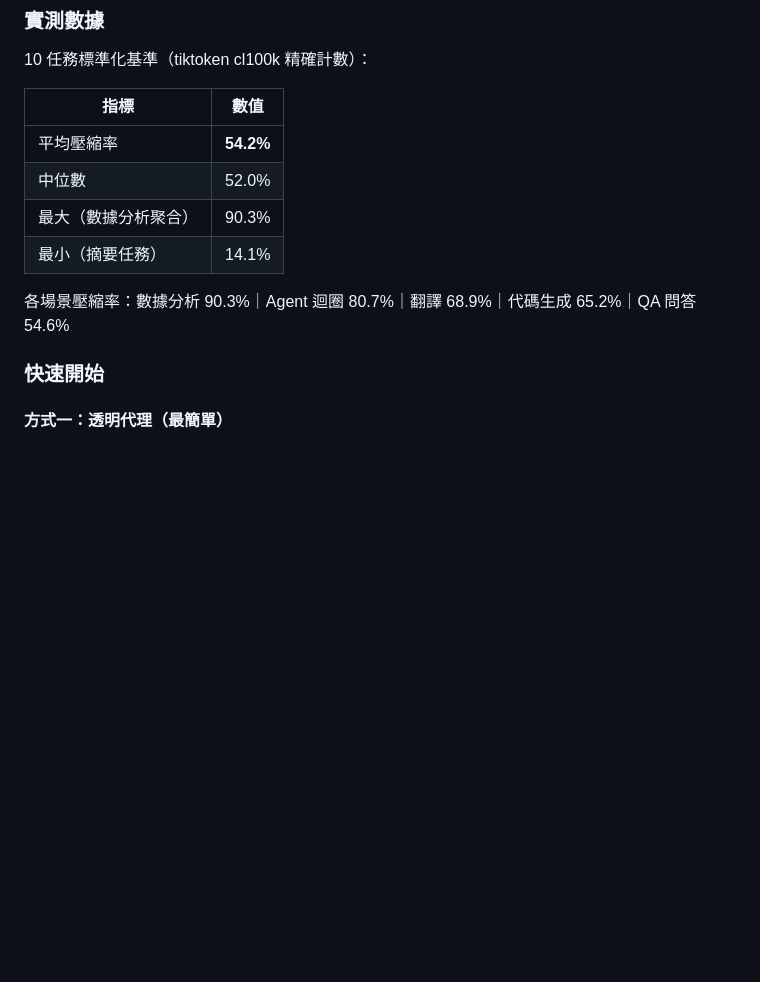
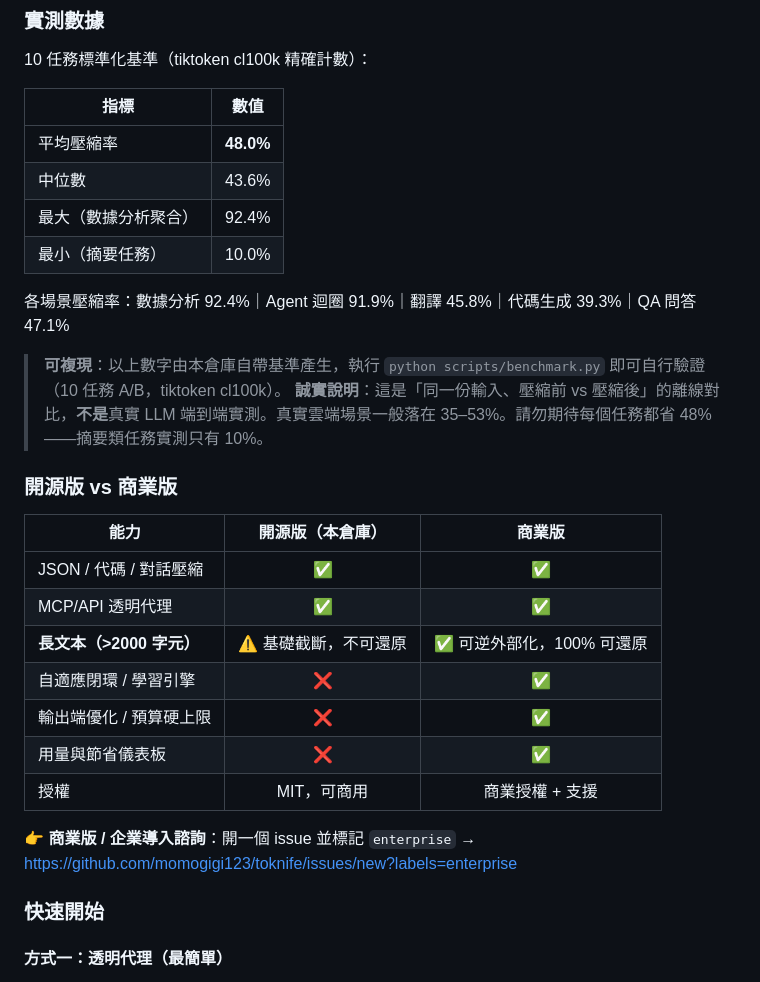
Before and after one commit to momogigi123/toknife, a Markdown page: README.md, the part around one of its changes. Drawn GitHub-style; blank space fills up the shorter version.

```diff
--- a/README.md
+++ b/README.md
@@ -23,12 +23,30 @@ Toknife 是一個通用的 LLM 輸入端 Token 壓縮工具集，幫你在調用
 
 | 指標 | 數值 |
 |------|:----:|
-| 平均壓縮率 | **54.2%** |
-| 中位數 | 52.0% |
-| 最大（數據分析聚合） | 90.3% |
-| 最小（摘要任務） | 14.1% |
+| 平均壓縮率 | **48.0%** |
+| 中位數 | 43.6% |
+| 最大（數據分析聚合） | 92.4% |
+| 最小（摘要任務） | 10.0% |
 
-各場景壓縮率：數據分析 90.3%｜Agent 迴圈 80.7%｜翻譯 68.9%｜代碼生成 65.2%｜QA 問答 54.6%
+各場景壓縮率：數據分析 92.4%｜Agent 迴圈 91.9%｜翻譯 45.8%｜代碼生成 39.3%｜QA 問答 47.1%
+
+
+> **可複現**：以上數字由本倉庫自帶基準產生，執行 `python scripts/benchmark.py` 即可自行驗證（10 任務 A/B，tiktoken cl100k）。
+> **誠實說明**：這是「同一份輸入、壓縮前 vs 壓縮後」的離線對比，**不是**真實 LLM 端到端實測。真實雲端場景一般落在 35–53%。請勿期待每個任務都省 48%——摘要類任務實測只有 10%。
+
+### 開源版 vs 商業版
+
+| 能力 | 開源版（本倉庫） | 商業版 |
+|------|:---:|:---:|
+| JSON / 代碼 / 對話壓縮 | ✅ | ✅ |
+| MCP/API 透明代理 | ✅ | ✅ |
+| **長文本（>2000 字元）** | ⚠️ 基礎截斷，不可還原 | ✅ 可逆外部化，100% 可還原 |
+| 自適應閉環 / 學習引擎 | ❌ | ✅ |
+| 輸出端優化 / 預算硬上限 | ❌ | ✅ |
+| 用量與節省儀表板 | ❌ | ✅ |
+| 授權 | MIT，可商用 | 商業授權 + 支援 |
+
+👉 **商業版 / 企業導入諮詢**：開一個 issue 並標記 `enterprise` → https://github.com/momogigi123/toknife/issues/new?labels=enterprise
 
 ### 快速開始
 
```
Also changed, not shown: other parts of README.md (+23 -5 lines).
